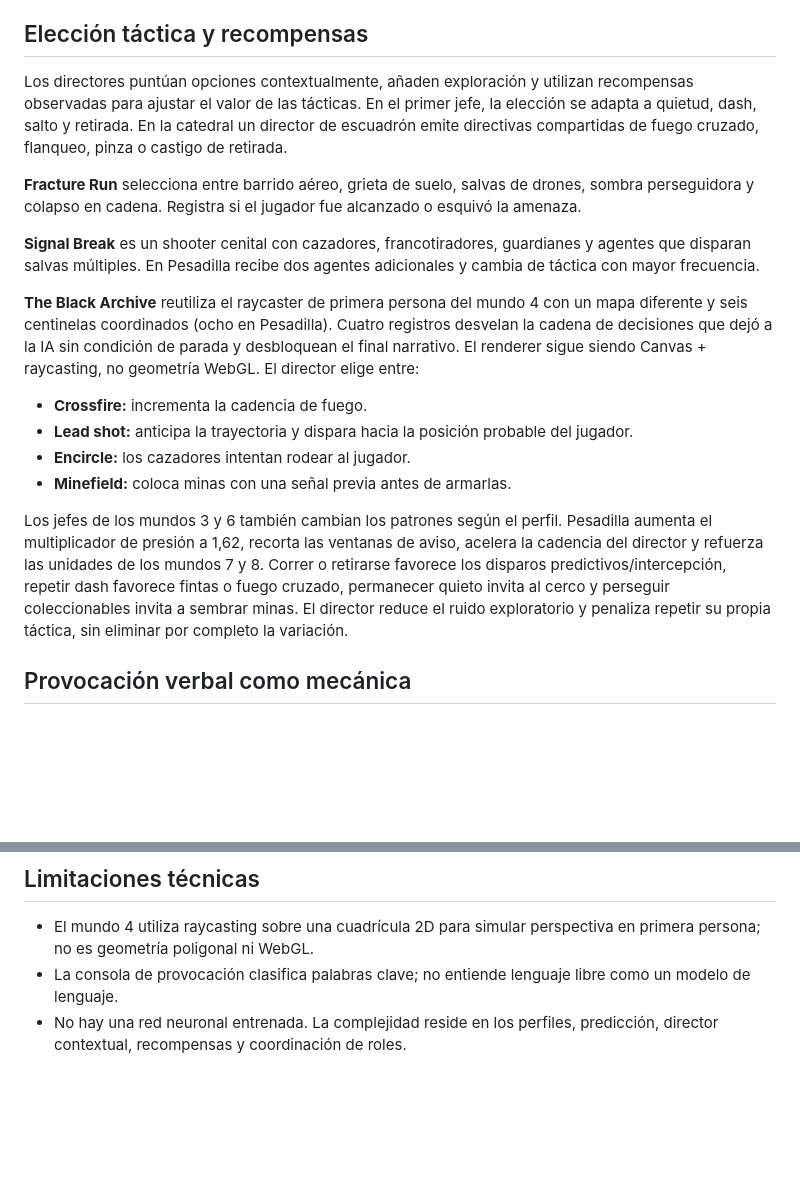
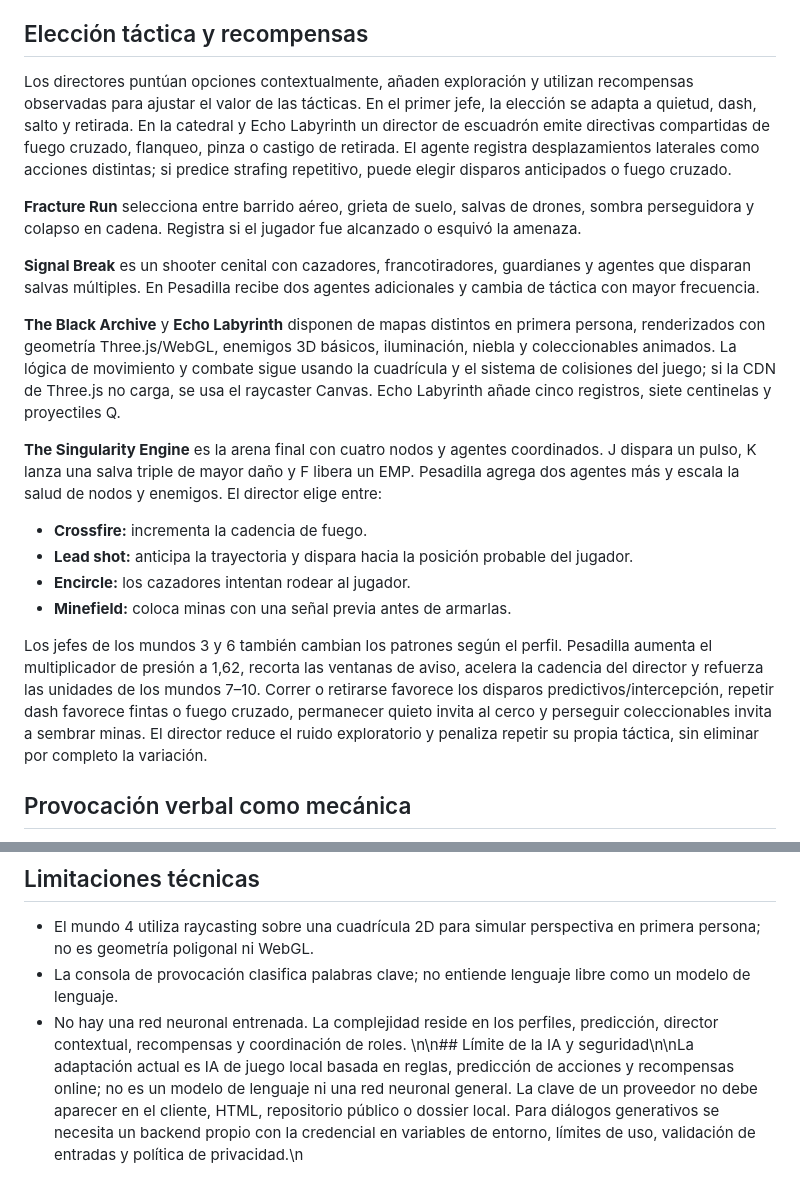
Before and after one commit to sdavid16/YOU-MADE-ME, a Markdown page: docs/AI_DESIGN.md, 2 parts joined by grey strips. Drawn GitHub-style; blank space fills up the shorter version.

Commit message:
Document new tactical behaviors and AI limits

```diff
--- a/docs/AI_DESIGN.md
+++ b/docs/AI_DESIGN.md
@@ -10,19 +10,21 @@ La IA mantiene una ventana móvil de acciones: salto, aproximación, retirada, q
 
 ## Elección táctica y recompensas
 
-Los directores puntúan opciones contextualmente, añaden exploración y utilizan recompensas observadas para ajustar el valor de las tácticas. En el primer jefe, la elección se adapta a quietud, dash, salto y retirada. En la catedral un director de escuadrón emite directivas compartidas de fuego cruzado, flanqueo, pinza o castigo de retirada.
+Los directores puntúan opciones contextualmente, añaden exploración y utilizan recompensas observadas para ajustar el valor de las tácticas. En el primer jefe, la elección se adapta a quietud, dash, salto y retirada. En la catedral y Echo Labyrinth un director de escuadrón emite directivas compartidas de fuego cruzado, flanqueo, pinza o castigo de retirada. El agente registra desplazamientos laterales como acciones distintas; si predice strafing repetitivo, puede elegir disparos anticipados o fuego cruzado.
 
 **Fracture Run** selecciona entre barrido aéreo, grieta de suelo, salvas de drones, sombra perseguidora y colapso en cadena. Registra si el jugador fue alcanzado o esquivó la amenaza.
 
 **Signal Break** es un shooter cenital con cazadores, francotiradores, guardianes y agentes que disparan salvas múltiples. En Pesadilla recibe dos agentes adicionales y cambia de táctica con mayor frecuencia.
 
-**The Black Archive** reutiliza el raycaster de primera persona del mundo 4 con un mapa diferente y seis centinelas coordinados (ocho en Pesadilla). Cuatro registros desvelan la cadena de decisiones que dejó a la IA sin condición de parada y desbloquean el final narrativo. El renderer sigue siendo Canvas + raycasting, no geometría WebGL. El director elige entre:
+**The Black Archive** y **Echo Labyrinth** disponen de mapas distintos en primera persona, renderizados con geometría Three.js/WebGL, enemigos 3D básicos, iluminación, niebla y coleccionables animados. La lógica de movimiento y combate sigue usando la cuadrícula y el sistema de colisiones del juego; si la CDN de Three.js no carga, se usa el raycaster Canvas. Echo Labyrinth añade cinco registros, siete centinelas y proyectiles Q.
+
+**The Singularity Engine** es la arena final con cuatro nodos y agentes coordinados. J dispara un pulso, K lanza una salva triple de mayor daño y F libera un EMP. Pesadilla agrega dos agentes más y escala la salud de nodos y enemigos. El director elige entre:
 - **Crossfire:** incrementa la cadencia de fuego.
 - **Lead shot:** anticipa la trayectoria y dispara hacia la posición probable del jugador.
 - **Encircle:** los cazadores intentan rodear al jugador.
 - **Minefield:** coloca minas con una señal previa antes de armarlas.
 
-Los jefes de los mundos 3 y 6 también cambian los patrones según el perfil. Pesadilla aumenta el multiplicador de presión a 1,62, recorta las ventanas de aviso, acelera la cadencia del director y refuerza las unidades de los mundos 7 y 8. Correr o retirarse favorece los disparos predictivos/intercepción, repetir dash favorece fintas o fuego cruzado, permanecer quieto invita al cerco y perseguir coleccionables invita a sembrar minas. El director reduce el ruido exploratorio y penaliza repetir su propia táctica, sin eliminar por completo la variación.
+Los jefes de los mundos 3 y 6 también cambian los patrones según el perfil. Pesadilla aumenta el multiplicador de presión a 1,62, recorta las ventanas de aviso, acelera la cadencia del director y refuerza las unidades de los mundos 7–10. Correr o retirarse favorece los disparos predictivos/intercepción, repetir dash favorece fintas o fuego cruzado, permanecer quieto invita al cerco y perseguir coleccionables invita a sembrar minas. El director reduce el ruido exploratorio y penaliza repetir su propia táctica, sin eliminar por completo la variación.
 
 ## Provocación verbal como mecánica
 
@@ -45,3 +47,4 @@ Si `localStorage` está disponible, `ymm-ai-dossier-v1` conserva estadísticas a
 - El mundo 4 utiliza raycasting sobre una cuadrícula 2D para simular perspectiva en primera persona; no es geometría poligonal ni WebGL.
 - La consola de provocación clasifica palabras clave; no entiende lenguaje libre como un modelo de lenguaje.
 - No hay una red neuronal entrenada. La complejidad reside en los perfiles, predicción, director contextual, recompensas y coordinación de roles.
+\n\n## Límite de la IA y seguridad\n\nLa adaptación actual es IA de juego local basada en reglas, predicción de acciones y recompensas online; no es un modelo de lenguaje ni una red neuronal general. La clave de un proveedor no debe aparecer en el cliente, HTML, repositorio público o dossier local. Para diálogos generativos se necesita un backend propio con la credencial en variables de entorno, límites de uso, validación de entradas y política de privacidad.\n
```
